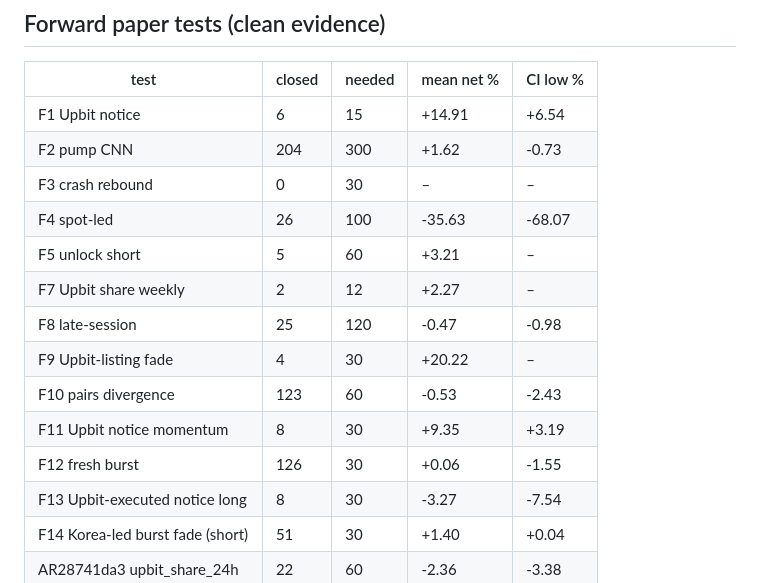
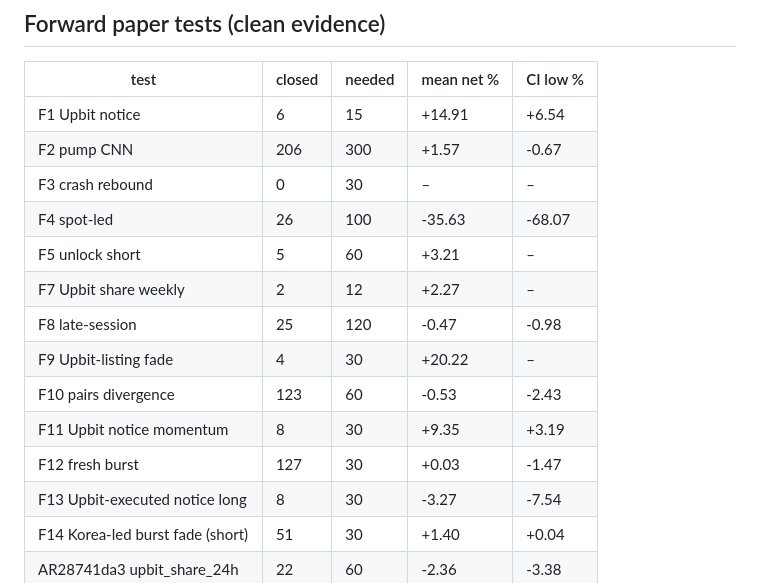
Before and after one commit to TheaWY/AltCoin_Trading, a Markdown page: research/autoresearch/status.md, the part around one of its changes. Rendered like a GitHub page.

Commit message:
autoresearch cycle 2026-11-10 18:15
Co-Authored-By: Claude Fable 5.1 <noreply@anthropic.com>
Claude-Session: https://claude.ai/code/session_01KV1QeD2ctJ7msUEcqq5Zkj

```diff
--- a/research/autoresearch/status.md
+++ b/research/autoresearch/status.md
@@ -74,7 +74,7 @@ Hypotheses: 654 tested (4 errors), 0 passed the full rule, 0 queued. Running BHY
 | test | closed | needed | mean net % | CI low % |
 |---|---|---|---|---|
 | F1 Upbit notice | 6 | 15 | +14.91 | +6.54 |
-| F2 pump CNN | 204 | 300 | +1.62 | -0.73 |
+| F2 pump CNN | 206 | 300 | +1.57 | -0.67 |
 | F3 crash rebound | 0 | 30 | – | – |
 | F4 spot-led | 26 | 100 | -35.63 | -68.07 |
 | F5 unlock short | 5 | 60 | +3.21 | – |
@@ -83,7 +83,7 @@ Hypotheses: 654 tested (4 errors), 0 passed the full rule, 0 queued. Running BHY
 | F9 Upbit-listing fade | 4 | 30 | +20.22 | – |
 | F10 pairs divergence | 123 | 60 | -0.53 | -2.43 |
 | F11 Upbit notice momentum | 8 | 30 | +9.35 | +3.19 |
-| F12 fresh burst | 126 | 30 | +0.06 | -1.55 |
+| F12 fresh burst | 127 | 30 | +0.03 | -1.47 |
 | F13 Upbit-executed notice long | 8 | 30 | -3.27 | -7.54 |
 | F14 Korea-led burst fade (short) | 51 | 30 | +1.40 | +0.04 |
 | AR28741da3 upbit_share_24h | 22 | 60 | -2.36 | -3.38 |
```
Also changed, not shown: other parts of research/autoresearch/status.md (+1 -1 lines).
